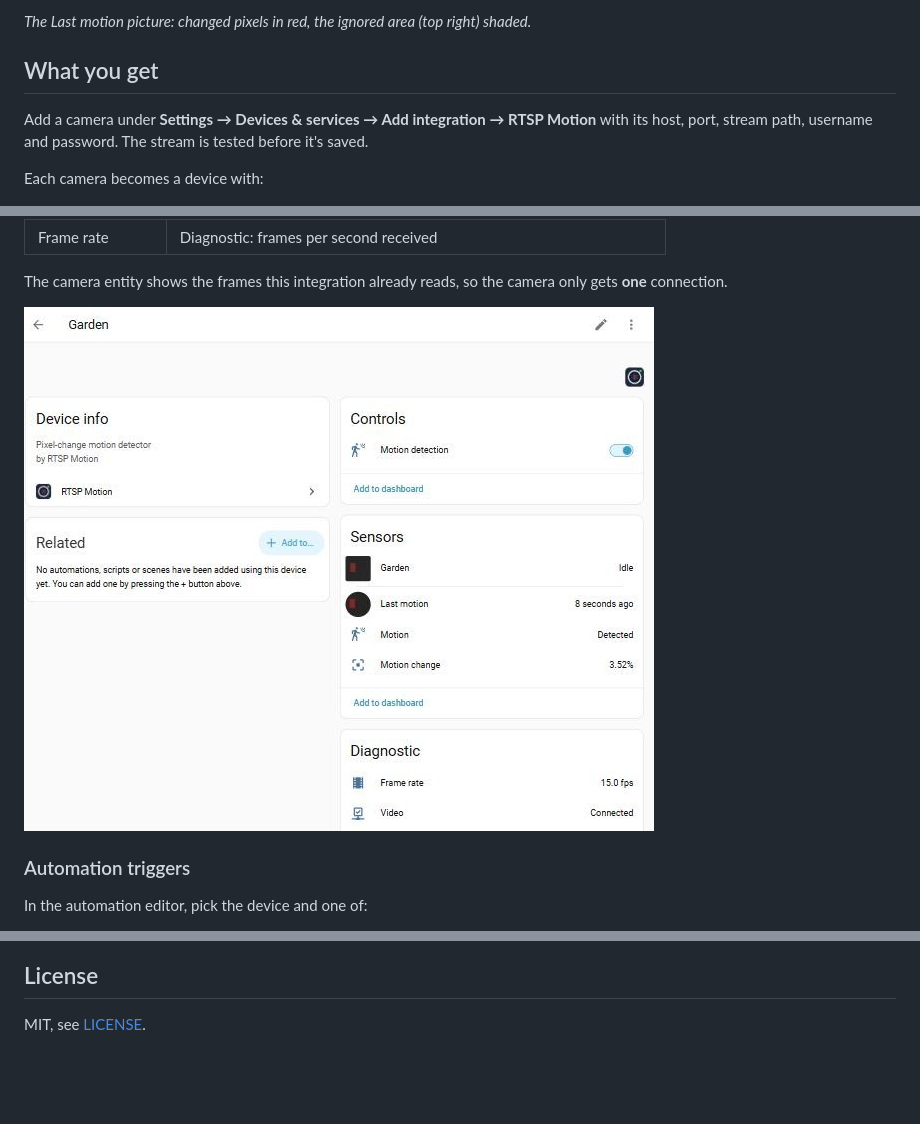
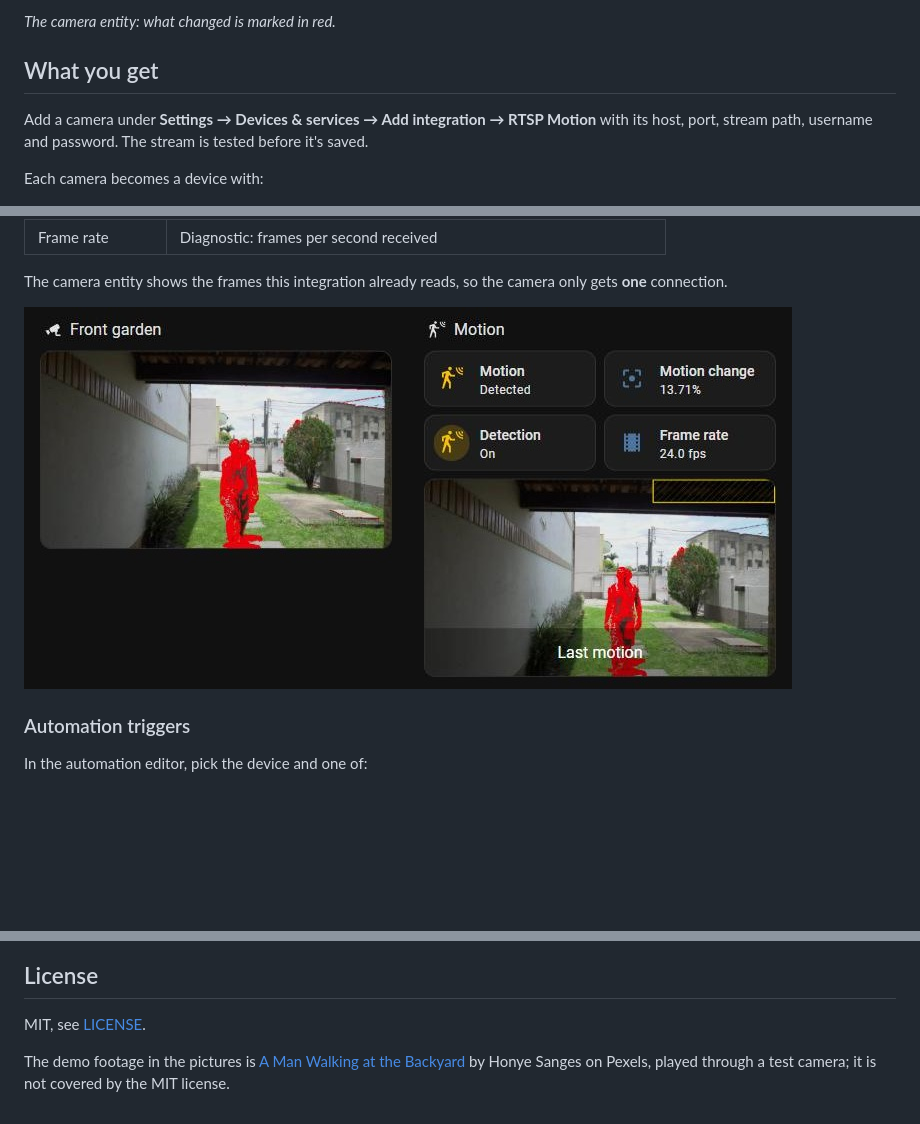
Before and after one commit to alatas/ha-rtsp-motion, a Markdown page: README.md, 3 parts joined by grey strips. Drawn GitHub-style; pictures changed too: docs/images/dashboard.jpg (added), docs/images/device.jpg (deleted); blank space fills up the shorter version.

Commit message:
README: real-footage demo and dark-theme screenshots
An animated camera picture of a man walking down a garden path, a
dashboard during the motion, and the ignored-areas form over the same
scene. The footage is a free Pexels clip (credited), played through the
bench's test camera; the clip itself is not in the repository.

Co-Authored-By: Claude Opus 5.5 <noreply@anthropic.com>

```diff
--- a/README.md
+++ b/README.md
@@ -12,5 +12,5 @@ It detects *change*: someone moving is detected, someone standing still is not.
 
-*The Last motion picture: changed pixels in red, the ignored area (top right) shaded.*
+*The camera entity: what changed is marked in red.*
 
 ## What you get
 
@@ -33,7 +33,7 @@ Each camera becomes a device with:
 The camera entity shows the frames this integration already reads, so the camera
 only gets **one** connection.
 
-![The device page in Home Assistant during a motion: Motion detected, Motion change 3.52%, frame rate 15 fps, video connected](https://raw.githubusercontent.com/alatas/ha-rtsp-motion/main/docs/images/device.jpg)
+![A Home Assistant dashboard: the live camera with the walking man in red; Motion detected, Motion change 13.71%, detection on, 24 fps; and the Last motion picture with the ignored area shaded](https://raw.githubusercontent.com/alatas/ha-rtsp-motion/main/docs/images/dashboard.jpg)
 
 ### Automation triggers
 
@@ -145,3 +145,6 @@ every push.
 ## License
 
 MIT, see [LICENSE](LICENSE).
+
+The demo footage in the pictures is [A Man Walking at the Backyard](https://www.pexels.com/video/a-man-walking-at-the-backyard-5891635/) by Honye Sanges on
+Pexels, played through a test camera; it is not covered by the MIT license.
```
Also changed, not shown: other parts of README.md (+2 -2 lines), docs/images/check-areas.jpg, docs/images/configure.jpg, docs/images/last-motion.jpg (deleted), 1 other file.
